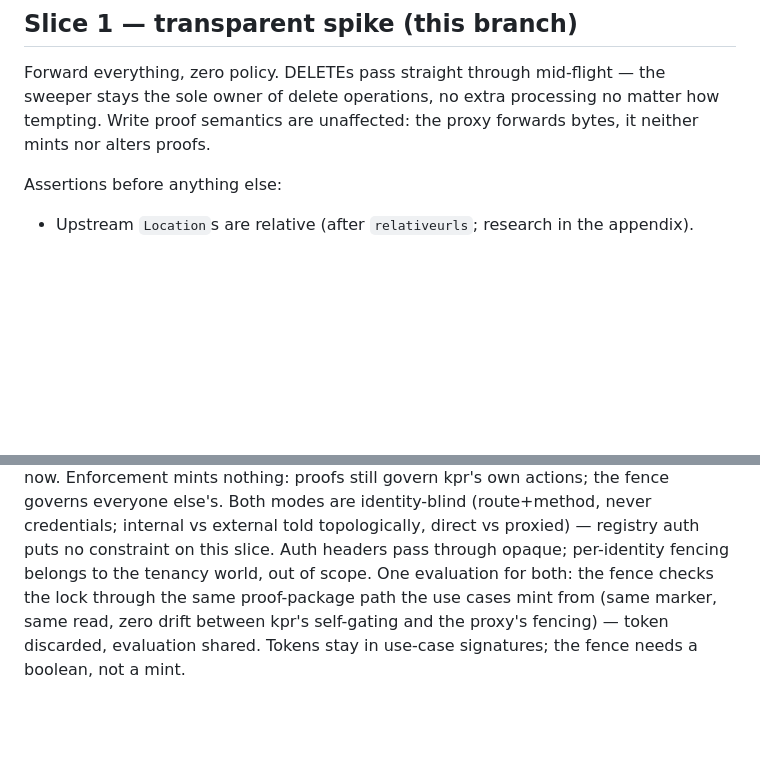
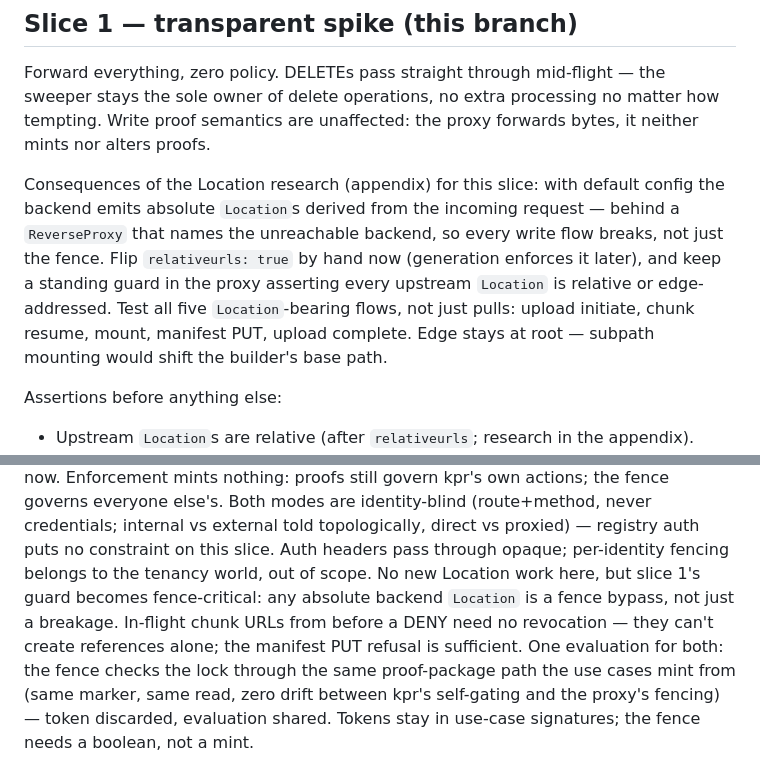
Before and after one commit to noroutine/kpr, a Markdown page: docs/GATEWAY.md, 2 parts joined by grey strips. Rendered like a GitHub page; blank space fills up the shorter version.

Commit message:
Spike: Location consequences per slice

```diff
--- a/docs/GATEWAY.md
+++ b/docs/GATEWAY.md
@@ -75,6 +75,18 @@ operations, no extra processing no matter how tempting. Write
 proof semantics are unaffected: the proxy forwards bytes, it
 neither mints nor alters proofs.
 
+Consequences of the Location research (appendix) for this
+slice: with default config the backend emits absolute
+`Location`s derived from the incoming request — behind a
+`ReverseProxy` that names the unreachable backend, so every
+write flow breaks, not just the fence. Flip `relativeurls: true`
+by hand now (generation enforces it later), and keep a standing
+guard in the proxy asserting every upstream `Location` is
+relative or edge-addressed. Test all five `Location`-bearing
+flows, not just pulls: upload initiate, chunk resume, mount,
+manifest PUT, upload complete. Edge stays at root — subpath
+mounting would shift the builder's base path.
+
 Assertions before anything else:
 
 - Upstream `Location`s are relative (after `relativeurls`;
@@ -113,7 +125,12 @@ identity-blind (route+method, never credentials; internal vs
 external told topologically, direct vs proxied) — registry auth
 puts no constraint on this slice. Auth headers pass through
 opaque; per-identity fencing belongs to the tenancy world, out
-of scope. One evaluation for both: the fence checks the lock
+of scope. No new Location work here, but slice 1's guard
+becomes fence-critical: any absolute backend `Location` is a
+fence bypass, not just a breakage. In-flight chunk URLs from
+before a DENY need no revocation — they can't create
+references alone; the manifest PUT refusal is sufficient.
+One evaluation for both: the fence checks the lock
 through the same proof-package path the use cases mint from
 (same marker, same read, zero drift between kpr's self-gating
 and the proxy's fencing) — token discarded, evaluation shared.
```
